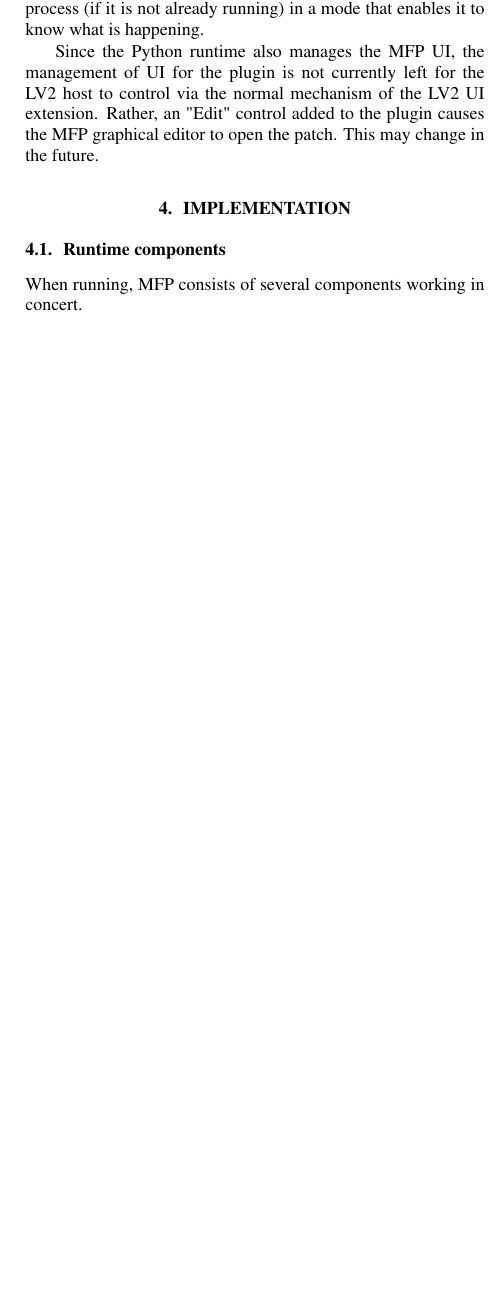
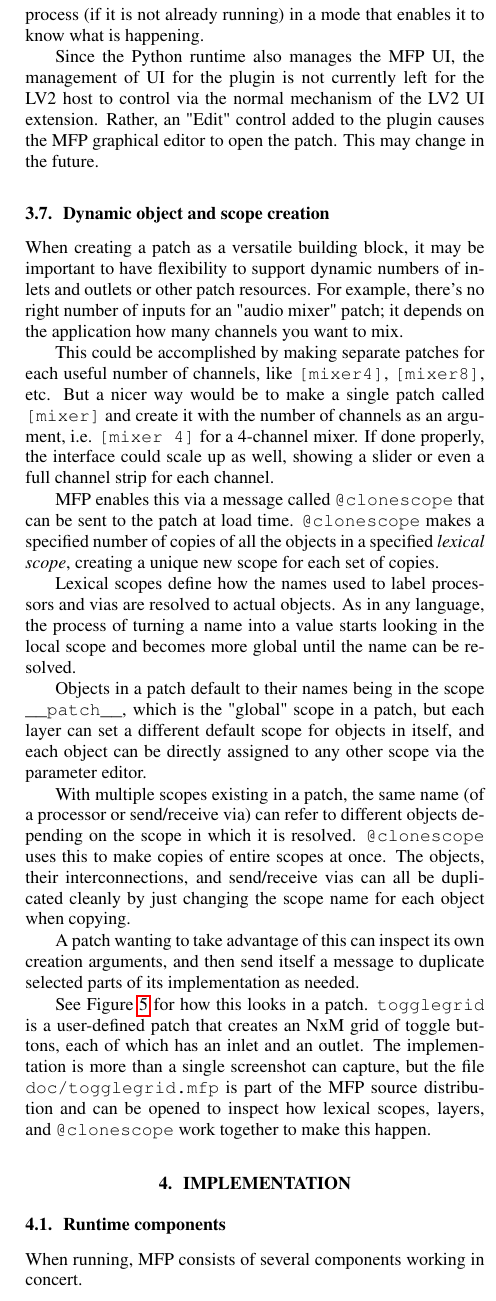
Before and after one commit to bgribble/mfp, a LaTeX paper (doc/lac2025/lac2025.tex): part of one column of page 4 of 5, cut so that both start at the same text, the shorter picture padded with empty space. Compiled offline with pdfLaTeX.

Commit message:
More work on LAC2025 paper and figures

```diff
--- a/doc/lac2025/lac2025.tex
+++ b/doc/lac2025/lac2025.tex
@@ -455,6 +448,70 @@ an "Edit" control added to the plugin causes the MFP graphical editor to
 open the patch. This may change in the future.
 
 
+\subsection{Dynamic object and scope creation}
+
+When creating a patch as a versatile building block, it may be
+important to have flexibility to support dynamic numbers of
+inlets and outlets or other patch resources. For example, there's
+no right number of inputs for an "audio mixer" patch; it depends
+on the application how many channels you want to mix.
+
+This could be accomplished by making separate patches for each
+useful number of channels, like {\tt [mixer4]}, {\tt [mixer8]},
+etc. But a nicer way would be to make a single patch called {\tt
+[mixer]} and create it with the number of channels as an
+argument, i.e. {\tt [mixer 4]} for a 4-channel mixer. If done
+properly, the interface could scale up as well, showing a slider
+or even a full channel strip for each channel.
+
+MFP enables this via a message called {\tt @clonescope}
+that can be sent to the patch at load time. {\tt @clonescope}
+makes a specified number of copies of all the objects in a
+specified {\it lexical scope}, creating a unique new scope for
+each set of copies.
+
+Lexical scopes define how the names used to label processors and
+vias are resolved to actual objects. As in any language, the
+process of turning a name into a value starts looking in the
+local scope and becomes more global until the name can be
+resolved.
+
+Objects in a patch default to their names being in the scope {\tt
+\_\_patch\_\_}, which is the "global" scope in a patch, but each
+layer can set a different default scope for objects in itself,
+and each object can be directly assigned to any other scope via
+the parameter editor.
+
+With multiple scopes existing in a patch, the same name (of a
+processor or send/receive via) can refer to different objects
+depending on the scope in which it is resolved. {\tt @clonescope}
+uses this to make copies of entire scopes at once. The objects,
+their interconnections, and send/receive vias can all be
+duplicated cleanly by just changing the scope name for each
+object when copying.
+
+A patch wanting to take advantage of this can inspect its own
+creation arguments, and then send itself a message to duplicate
+selected parts of its implementation as needed.
+
+See Figure~\ref{fig:clonescope} for how this looks in a patch.
+{\tt togglegrid} is a user-defined patch that creates an NxM grid
+of toggle buttons, each of which has an inlet and an outlet.
+The implementation is more than a single screenshot can capture,
+but the file {\tt doc/togglegrid.mfp} is part of the MFP source
+distribution and can be opened to inspect how lexical scopes,
+layers, and {\tt @clonescope} work together to make this happen.
+
+\begin{figure}[ht]
+\centerline{\includegraphics[width=3in]{togglegrid.png}}
+\caption{\label{fig:clonescope}{
+    \it Dynamic object creation using the {\tt @clonescope} message.
+    {\tt togglegrid} is a user-defined patch that creates an NxM
+    grid of toggle buttons.
+}}
+\end{figure}
+
+
 \section{Implementation}
 
 \subsection{Runtime components}
@@ -478,5 +535,5 @@ built with Dear ImGui.
 client interface.
 \end{itemize}
 
-These three are loosely coupled, communicating via an
+These three are loosely coupled, primarily communicating via an
 asynchronous RPC mechanism implemented in the Carp
@@ -486,3 +545,6 @@ so there are "parallel" patches built in the UI process, in the
+Each runtime component implements its own representation of the
+patch's graph of processing nodes, so there are "parallel"
+representations of each patch built in the UI process, in the
 main process, and in the DSP engine, using representations
 specific to that process.
 
```
Also changed, not shown: doc/lac2025/lac2025.pdf, doc/lac2025/togglegrid.png (added), doc/lac2025/lac2025.tex (37 more changed lines).
